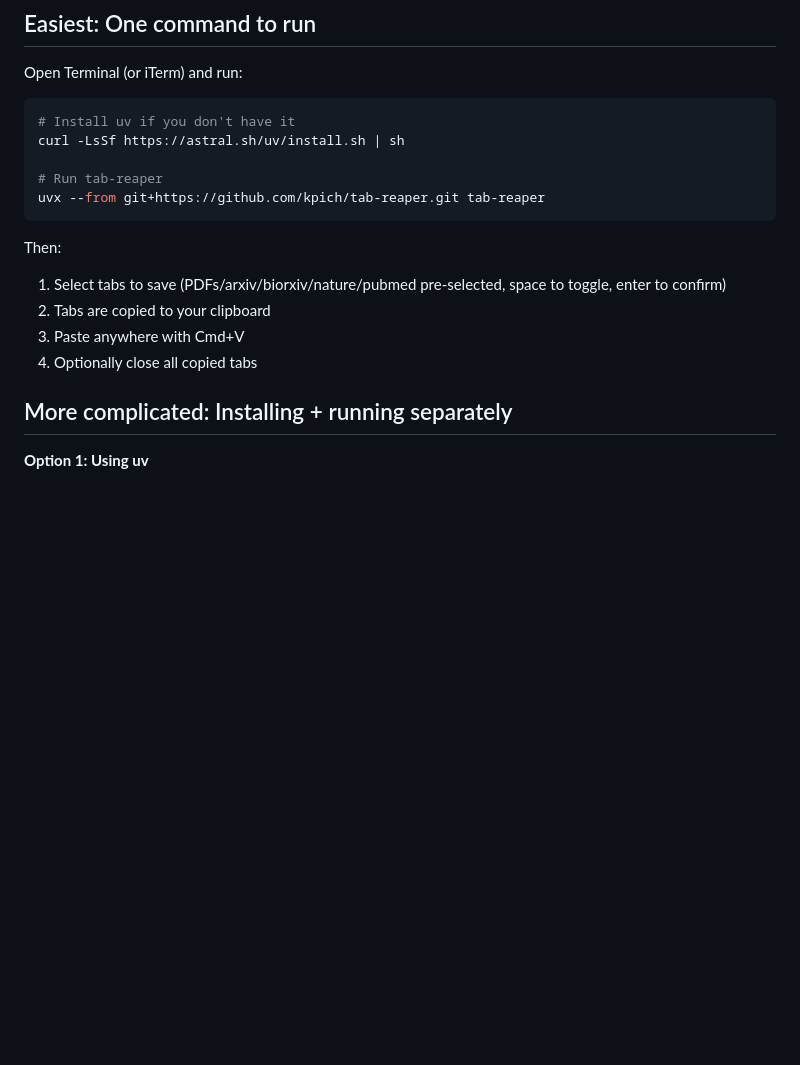
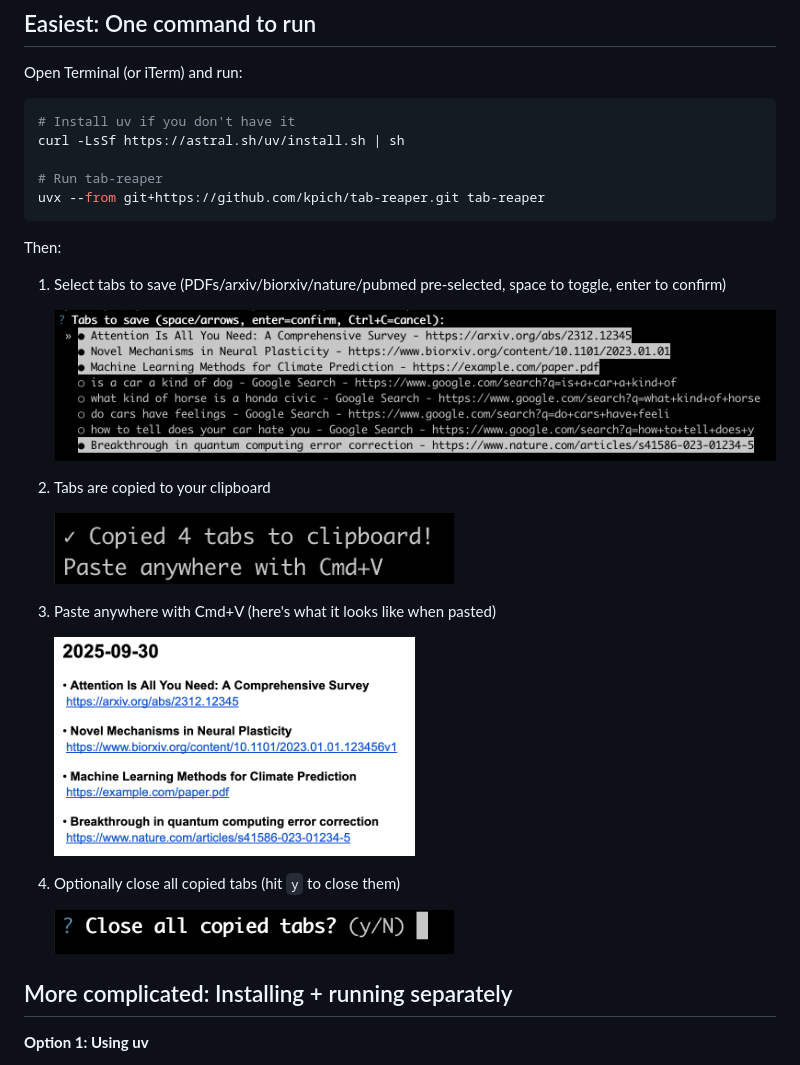
Before and after one commit to kpich/tab-reaper, a Markdown page: README.md, the part around the change. Rendered like a GitHub page; pictures changed too: readme_images/step1_selection.png (added), readme_images/step2_copied.png (added), readme_images/step3_pasted.png (added); blank space fills up the shorter version.

Commit message:
Add screenshots (#14)

````diff
--- a/README.md
+++ b/README.md
@@ -17,10 +17,22 @@ uvx --from git+https://github.com/kpich/tab-reaper.git tab-reaper
 ```
 
 Then:
+
 1. Select tabs to save (PDFs/arxiv/biorxiv/nature/pubmed pre-selected, space to toggle, enter to confirm)
+
+   ![Selection screen](readme_images/step1_selection.png)
+
 2. Tabs are copied to your clipboard
-3. Paste anywhere with Cmd+V
-4. Optionally close all copied tabs
+
+   <img src="readme_images/step2_copied.png" width="400">
+
+3. Paste anywhere with Cmd+V (here's what it looks like when pasted)
+
+   <img src="readme_images/step3_pasted.png" width="50%">
+
+4. Optionally close all copied tabs (hit `y` to close them)
+
+   <img src="readme_images/step4_close.png" width="400">
 
 ## More complicated: Installing + running separately
 
````
